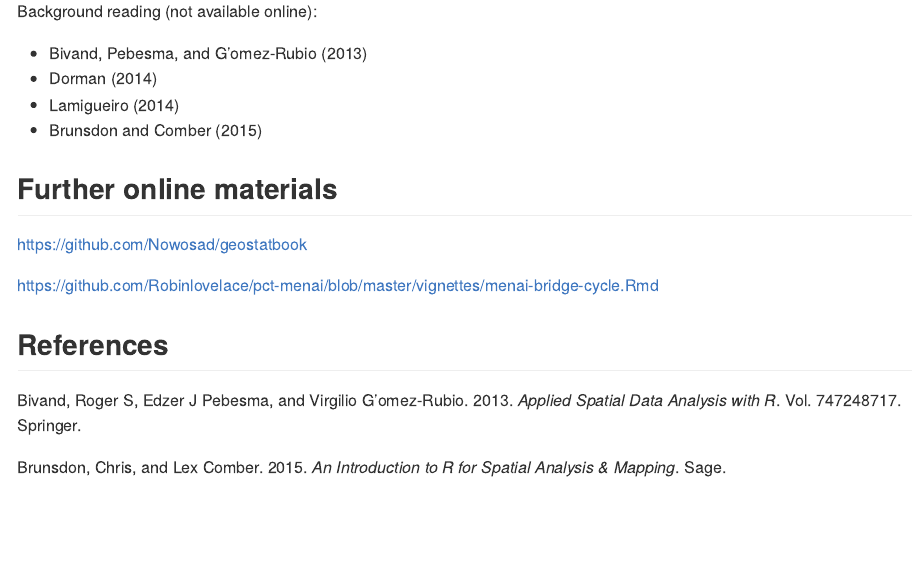
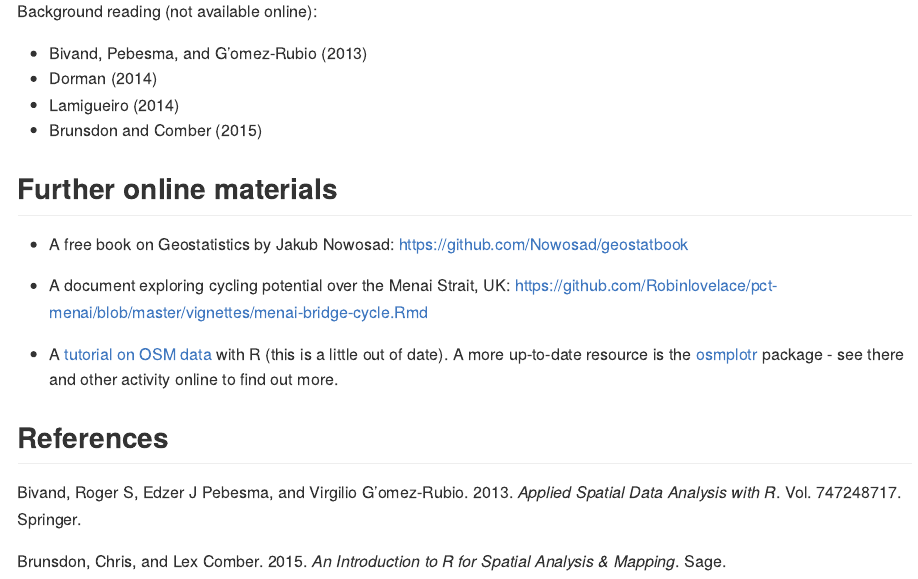
Before and after one commit to Robinlovelace/cs7, an R Markdown document (README.Rmd): the page in a window 1100 px wide, from 2490 px down. The pictures show the output file README.md that the author committed with the source, drawn offline in the style of GitHub.

Commit message:
Update further materials section

```diff
--- a/README.Rmd
+++ b/README.Rmd
@@ -137,9 +132,13 @@ Background reading (not available online):
 
 ## Further online materials
 
-https://github.com/Nowosad/geostatbook
+- A free book on Geostatistics by Jakub Nowosad: https://github.com/Nowosad/geostatbook
 
-https://github.com/Robinlovelace/pct-menai/blob/master/vignettes/menai-bridge-cycle.Rmd
+- A document exploring cycling potential over the Menai Strait, UK: https://github.com/Robinlovelace/pct-menai/blob/master/vignettes/menai-bridge-cycle.Rmd
+
+- A [tutorial on OSM data](https://github.com/Robinlovelace/osm-tutorial/blob/master/osm.pdf) with R (this is a little out of date). A more up-to-date resource is the [osmplotr](https://github.com/ropenscilabs/osmplotr) package - see there and other activity online to find out more.
+
+
 
 ## References
 
```
Also changed, not shown: README.md, README.Rmd (5 more changed lines).
